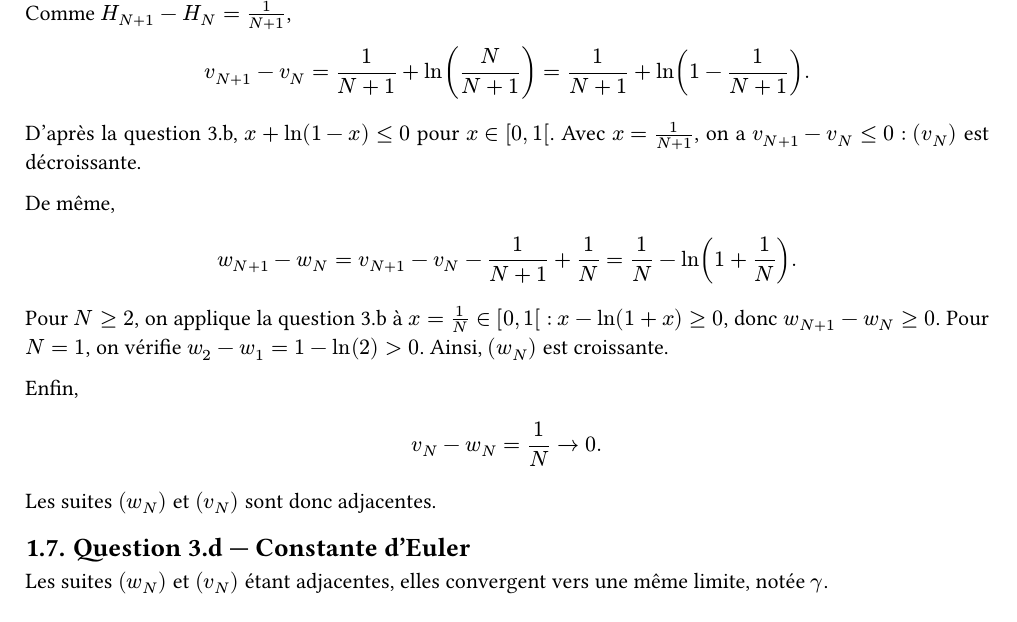
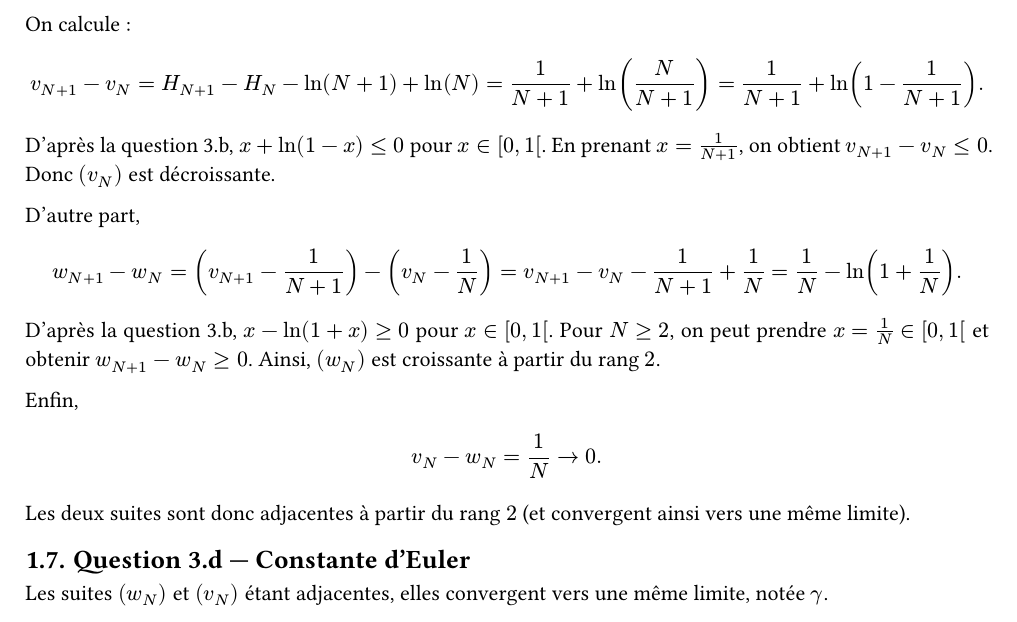
Before and after one commit to yxorcist/MIDL, a Typst document (05_fonctions_variable_reelle/TD/fiche01/exercices/ex06.typ): part of page 3 of 3, cut at the place of the change. Compiled offline with Typst 0.15.

Commit message:
docs(fvr): align ex06 Q3c with latest handwritten proof, N >= 2

```diff
--- a/05_fonctions_variable_reelle/TD/fiche01/exercices/ex06.typ
+++ b/05_fonctions_variable_reelle/TD/fiche01/exercices/ex06.typ
@@ -193,7 +193,7 @@ Si deux suites sont adjacentes, elles convergent et ont la même limite.
 
 On pose $v_N=H_N-ln(N)$ et $w_N=v_N-1/N$.
 
-Comme $H_(N+1)-H_N=1/(N+1)$,
+On calcule :
 
 $
 v_(N+1)-v_N
@@ -202,10 +203,10 @@ v_(N+1)-v_N
 $
 
 D'après la question 3.b, $x+ln(1-x)<=0$ pour $x in [0,1[$.
-Avec $x=1/(N+1)$, on a $v_(N+1)-v_N<=0$ :
-$(v_N)$ est décroissante.
+En prenant $x=1/(N+1)$, on obtient $v_(N+1)-v_N<=0$.
+Donc $(v_N)$ est décroissante.
 
-De même,
+D'autre part,
 
 $
 w_(N+1)-w_N
@@ -213,10 +215,9 @@ w_(N+1)-w_N
 =1/N-ln(1+1/N).
 $
 
-Pour $N>=2$, on applique la question 3.b à $x=1/N in [0,1[$ :
-$x-ln(1+x)>=0$, donc $w_(N+1)-w_N>=0$.
-Pour $N=1$, on vérifie $w_2-w_1=1-ln(2)>0$.
-Ainsi, $(w_N)$ est croissante.
+D'après la question 3.b, $x-ln(1+x)>=0$ pour $x in [0,1[$.
+Pour $N>=2$, on peut prendre $x=1/N in [0,1[$ et obtenir
+$w_(N+1)-w_N>=0$. Ainsi, $(w_N)$ est croissante à partir du rang $2$.
 
 Enfin,
 
@@ -224,7 +225,8 @@ $
 v_N-w_N=1/N -> 0.
 $
 
-Les suites $(w_N)$ et $(v_N)$ sont donc adjacentes.
+Les deux suites sont donc adjacentes à partir du rang $2$
+(et convergent ainsi vers une même limite).
 
 == Question 3.d — Constante d'Euler
 
```
Also changed, not shown: 05_fonctions_variable_reelle/TD/fiche01/exercices/ex06.typ (4 more changed lines).
